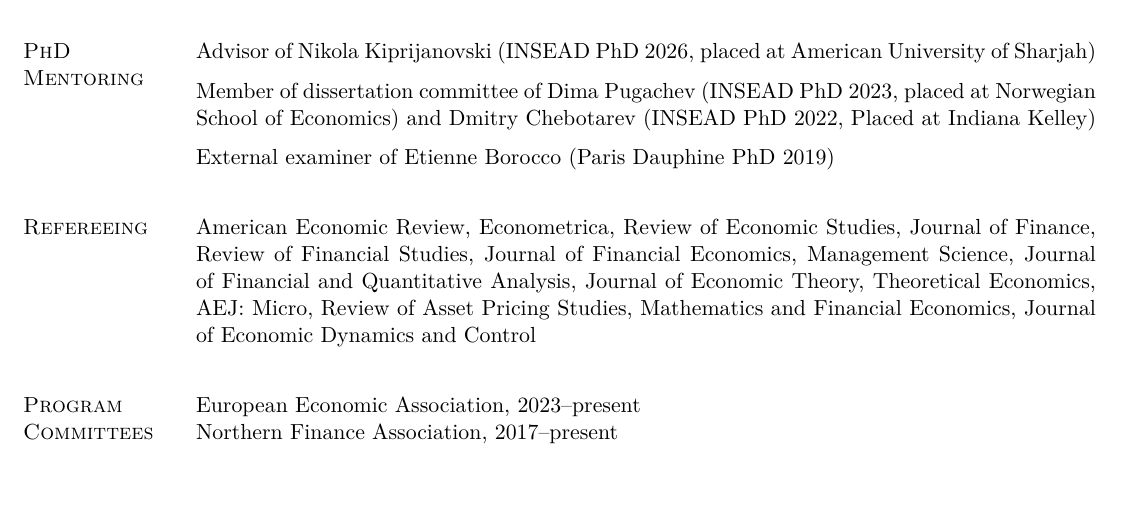
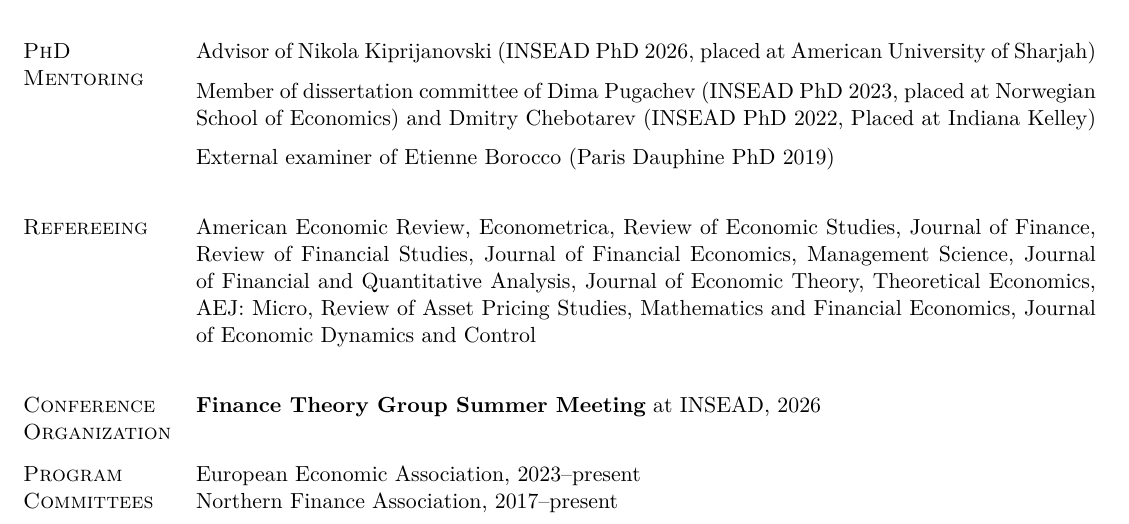
Before and after one commit to sglebkin/site, a LaTeX CV (CV.tex): part of page 3 of 4, cut so that both start at the same text. Compiled offline with LuaLaTeX.

Commit message:
CV: add Conference Organization section
Finance Theory Group Summer Meeting at INSEAD, 2026. Kept separate from
Program Committees, since running a meeting and sitting on its program
committee are different service. The role is left implicit in the section
heading, matching how Program Committees and Refereeing are written.

Co-Authored-By: Claude Opus 5 <noreply@anthropic.com>

```diff
--- a/CV.tex
+++ b/CV.tex
@@ -512,6 +512,11 @@
 
 
 \vspace{0.05in}
+\section{Conference Organization}
+
+\new{\textbf{Finance Theory Group Summer Meeting} at INSEAD, 2026}
+
+\vspace{0.05in}
 \section{Program Committees}
 
 European Economic Association, 2023--present \\
```
Also changed, not shown: CV.pdf.
